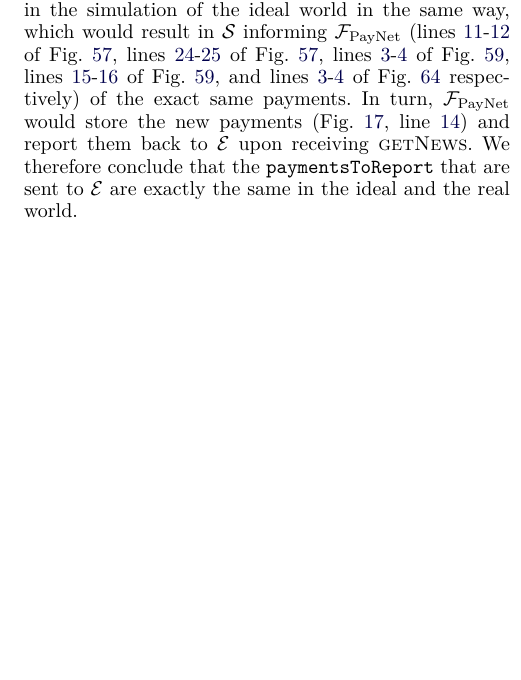
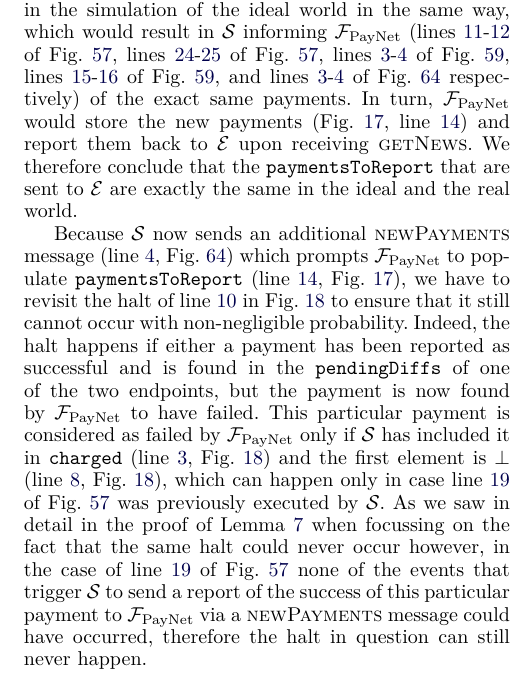
Before and after one commit to OrfeasLitos/PaymentChannels, a LaTeX paper (src/paymentChannels.tex, which reads src/closeproof.tex): part of one column of page 48 of 54 before the commit and part of one column of page 48 of 55 after it, cut so that both start at the same text, the shorter picture padded with empty space. Compiled offline with pdfLaTeX; a missing font is replaced by an installed copy or a similar font; a LaTeX package or settings file that is missing is left out.

Commit message:
Prove last newPayments does not cause halt

```diff
--- a/src/closeproof.tex
+++ b/src/closeproof.tex
@@ -259,6 +259,31 @@
   \texttt{paymentsToReport} that are sent to \environment{} are exactly the same
   in the ideal and the real world.
 
+  Because \simulator{} now sends an additional \textsc{newPayments} message
+  (line~\ref{alg:sim:close:unilateral:report}, Fig.~\ref{alg:sim:close}) which
+  prompts \fpaynet{} to populate \texttt{paymentsToReport}
+  (line~\ref{alg:fpaynet:payments:add:pendingdiffs},
+  Fig.~\ref{alg:fpaynet:pay}), we have to revisit the halt of
+  line~\ref{alg:fpaynet:resolvepay:failed:reported} in
+  Fig.~\ref{alg:fpaynet:resolvepay} to ensure that it still cannot occur with
+  non-negligible probability. Indeed, the halt happens if either a payment has
+  been reported as successful and is found in the \texttt{pendingDiffs} of one
+  of the two endpoints, but the payment is now found by \fpaynet{} to have
+  failed. This particular payment is considered as failed by \fpaynet{} only if
+  \simulator{} has included it in \texttt{charged}
+  (line~\ref{alg:fpaynet:resolvepay:innerloop},
+  Fig.~\ref{alg:fpaynet:resolvepay}) and the first element is $\bot$
+  (line~\ref{alg:fpaynet:resolvepay:failed:if},
+  Fig.~\ref{alg:fpaynet:resolvepay}), which can happen only in case
+  line~\ref{alg:sim:pay:failed} of Fig.~\ref{alg:sim:pay} was previously
+  executed by \simulator. As we saw in detail in the proof of
+  Lemma~\ref{lemma:pay} when focussing on the fact that the same halt could
+  never occur however, in the case of line~\ref{alg:sim:pay:failed} of
+  Fig.~\ref{alg:sim:pay} none of the events that trigger \simulator{} to send a
+  report of the success of this particular payment to \fpaynet{} via a
+  \textsc{newPayments} message could have occurred, therefore the halt in
+  question can still never happen.
+
   Lastly, in the ideal world, whenever (\textsc{read}) is sent to \ledger{} and
   a reply is received, the function \texttt{checkClosed}
   (Fig.~\ref{alg:fpaynet:close:func}) is called with the reply of the \ledger{}
```
